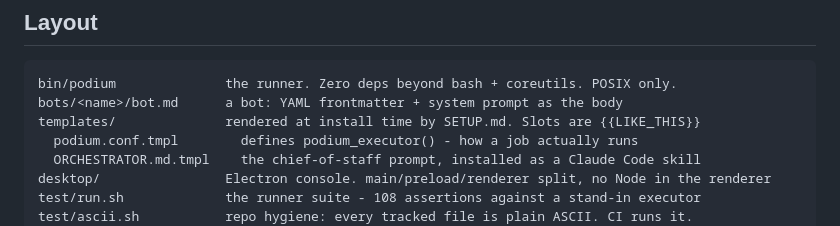
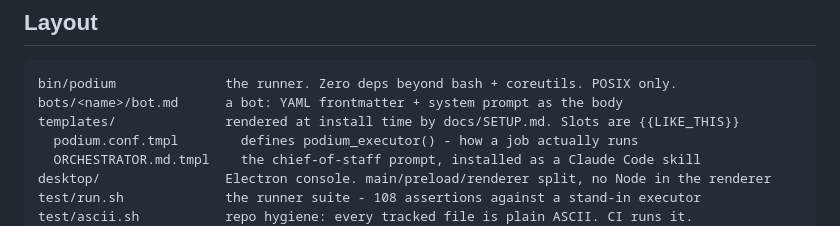
Before and after one commit to devYRPauli/podium, a Markdown page: CLAUDE.md, the part around the change. Drawn GitHub-style.

````diff
--- a/CLAUDE.md
+++ b/CLAUDE.md
@@ -32,7 +32,7 @@ stays unverified forever and surfaces under `podium ledger --unverified`.
 ```
 bin/podium              the runner. Zero deps beyond bash + coreutils. POSIX only.
 bots/<name>/bot.md      a bot: YAML frontmatter + system prompt as the body
-templates/              rendered at install time by SETUP.md. Slots are {{LIKE_THIS}}
+templates/              rendered at install time by docs/SETUP.md. Slots are {{LIKE_THIS}}
   podium.conf.tmpl        defines podium_executor() - how a job actually runs
   ORCHESTRATOR.md.tmpl    the chief-of-staff prompt, installed as a Claude Code skill
 desktop/                Electron console. main/preload/renderer split, no Node in the renderer
````
Also changed, not shown: README.md (+3 -2 lines), docs/SETUP.md (renamed from SETUP.md, +4 -1 lines).
